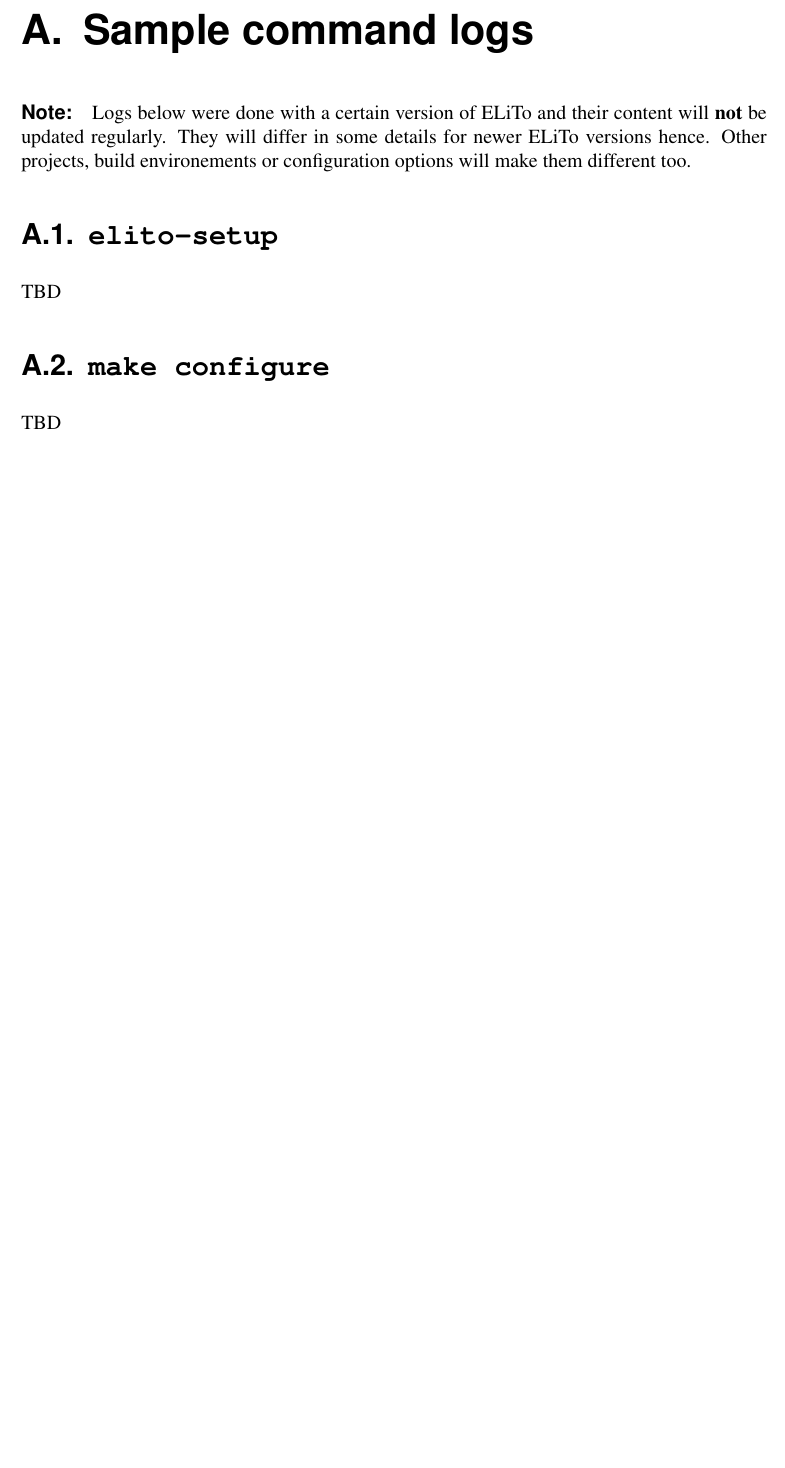
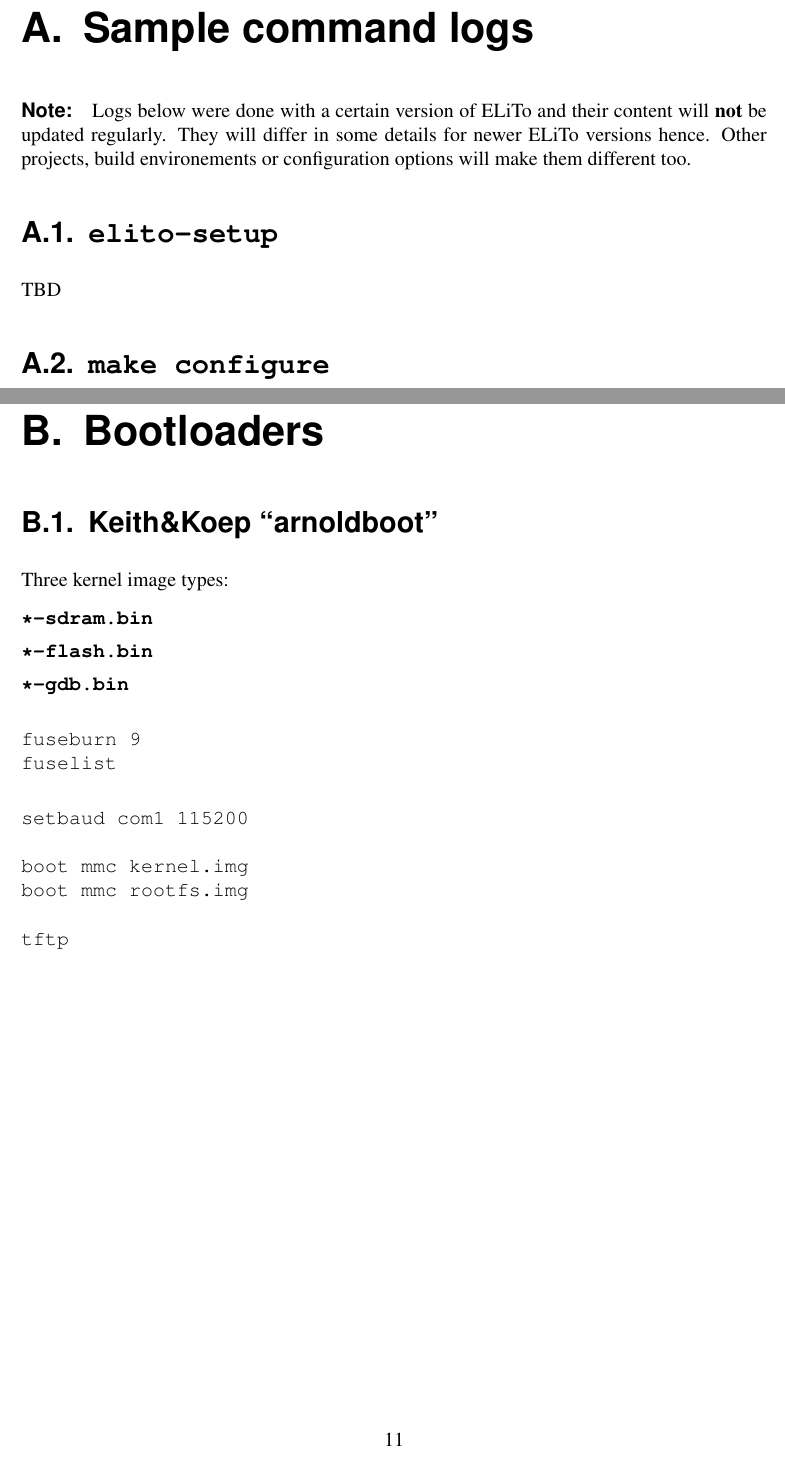
Before and after one commit to sigma-embedded/elito-de.sigma-chemnitz, a LaTeX document (doc/manual/main.tex, which reads doc/manual/B0-bootloaders.tex): part of page 10 of 10 before the commit and two parts of pages 10 and 11 of 11 after it, the two joined at a grey line, cut so that both start at the same text, the shorter picture padded with empty space. Compiled offline with pdfLaTeX; an older LaTeX class or package is replaced by its successor.

Commit message:
manual: added bootloader section

```diff
--- /dev/null
+++ b/doc/manual/B0-bootloaders.tex
@@ -0,0 +1,33 @@
+\chapter{Bootloaders}
+
+\section{Keith\&Koep ``arnoldboot''}
+
+Three kernel image types:
+
+\begin{description}
+\item[\texttt{*-sdram.bin}]
+\item[\texttt{*-flash.bin}]
+\item[\texttt{*-gdb.bin}]
+\end{description}
+
+\begin{verbatim}
+fuseburn 9
+fuselist
+\end{verbatim}
+
+
+
+\begin{verbatim}
+setbaud com1 115200
+
+boot mmc kernel.img
+boot mmc rootfs.img
+
+tftp
+\end{verbatim}
+
+
+%%% Local Variables:
+%%% mode: latex
+%%% TeX-master: "main"
+%%% End:
--- a/doc/manual/main.tex
+++ b/doc/manual/main.tex
@@ -45,6 +45,7 @@
 \appendix
 
 \input{A0-logs}
+\input{B0-bootloaders}
 \end{document}
 
 
```
